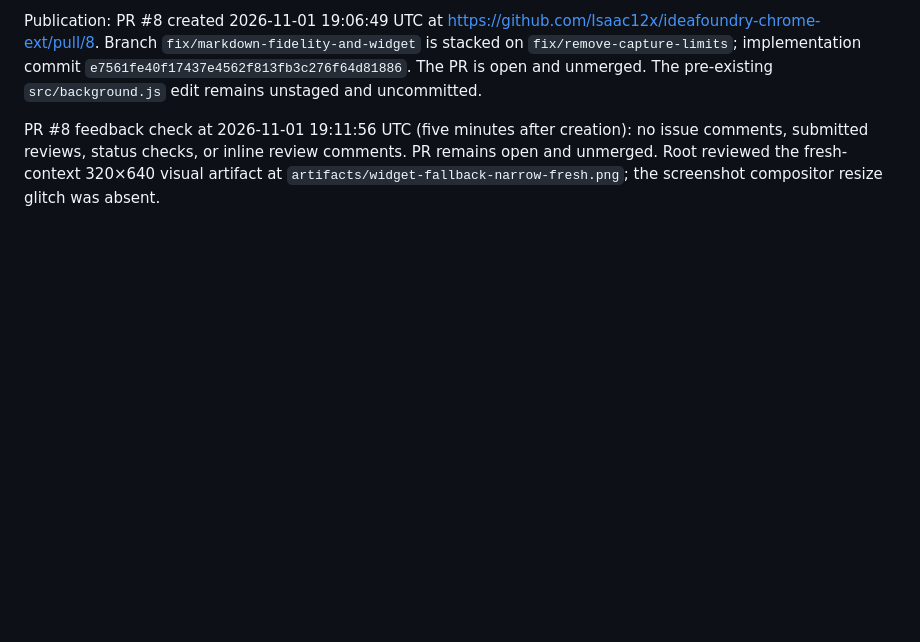
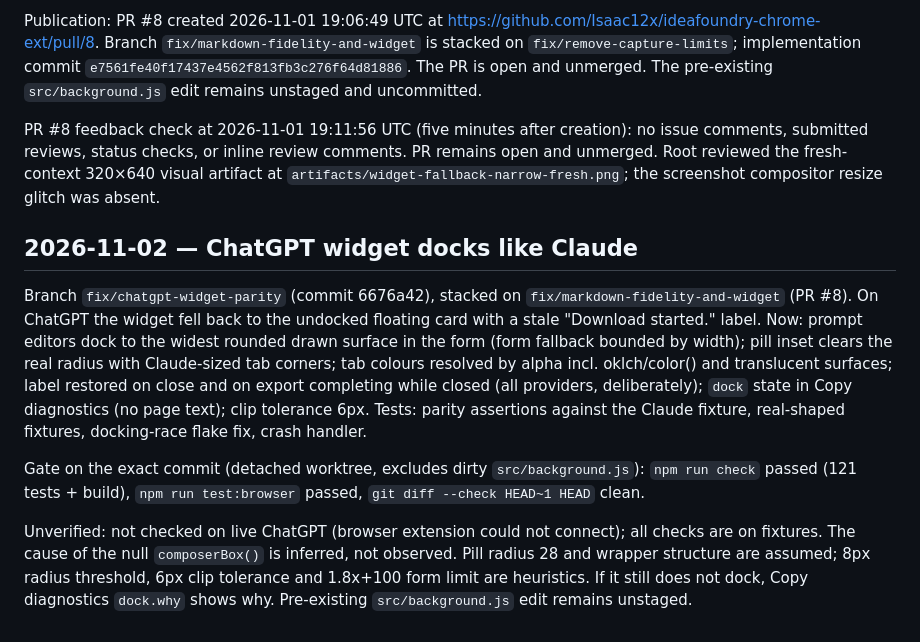
Before and after one commit to Isaac12x/ideafoundry-chrome-ext, a Markdown page: handoff.md, the part around the change. Drawn GitHub-style; blank space fills up the shorter version.

Commit message:
Record ChatGPT widget parity gate and unverified items
Co-Authored-By: Claude Opus 5.5 <noreply@anthropic.com>
Claude-Session: https://claude.ai/code/session_015oB7pV2ffcj1EjMJkzrvGJ

```diff
--- a/handoff.md
+++ b/handoff.md
@@ -282,3 +282,11 @@ Final isolated verification: npm run check passed (120 tests and production buil
 Publication: PR #8 created 2026-11-01 19:06:49 UTC at https://github.com/Isaac12x/ideafoundry-chrome-ext/pull/8. Branch `fix/markdown-fidelity-and-widget` is stacked on `fix/remove-capture-limits`; implementation commit `e7561fe40f17437e4562f813fb3c276f64d81886`. The PR is open and unmerged. The pre-existing `src/background.js` edit remains unstaged and uncommitted.
 
 PR #8 feedback check at 2026-11-01 19:11:56 UTC (five minutes after creation): no issue comments, submitted reviews, status checks, or inline review comments. PR remains open and unmerged. Root reviewed the fresh-context 320×640 visual artifact at `artifacts/widget-fallback-narrow-fresh.png`; the screenshot compositor resize glitch was absent.
+
+## 2026-11-02 — ChatGPT widget docks like Claude
+
+Branch `fix/chatgpt-widget-parity` (commit 6676a42), stacked on `fix/markdown-fidelity-and-widget` (PR #8). On ChatGPT the widget fell back to the undocked floating card with a stale "Download started." label. Now: prompt editors dock to the widest rounded drawn surface in the form (form fallback bounded by width); pill inset clears the real radius with Claude-sized tab corners; tab colours resolved by alpha incl. oklch/color() and translucent surfaces; label restored on close and on export completing while closed (all providers, deliberately); `dock` state in Copy diagnostics (no page text); clip tolerance 6px. Tests: parity assertions against the Claude fixture, real-shaped fixtures, docking-race flake fix, crash handler.
+
+Gate on the exact commit (detached worktree, excludes dirty `src/background.js`): `npm run check` passed (121 tests + build), `npm run test:browser` passed, `git diff --check HEAD~1 HEAD` clean.
+
+Unverified: not checked on live ChatGPT (browser extension could not connect); all checks are on fixtures. The cause of the null `composerBox()` is inferred, not observed. Pill radius 28 and wrapper structure are assumed; 8px radius threshold, 6px clip tolerance and 1.8x+100 form limit are heuristics. If it still does not dock, Copy diagnostics `dock.why` shows why. Pre-existing `src/background.js` edit remains unstaged.
```
